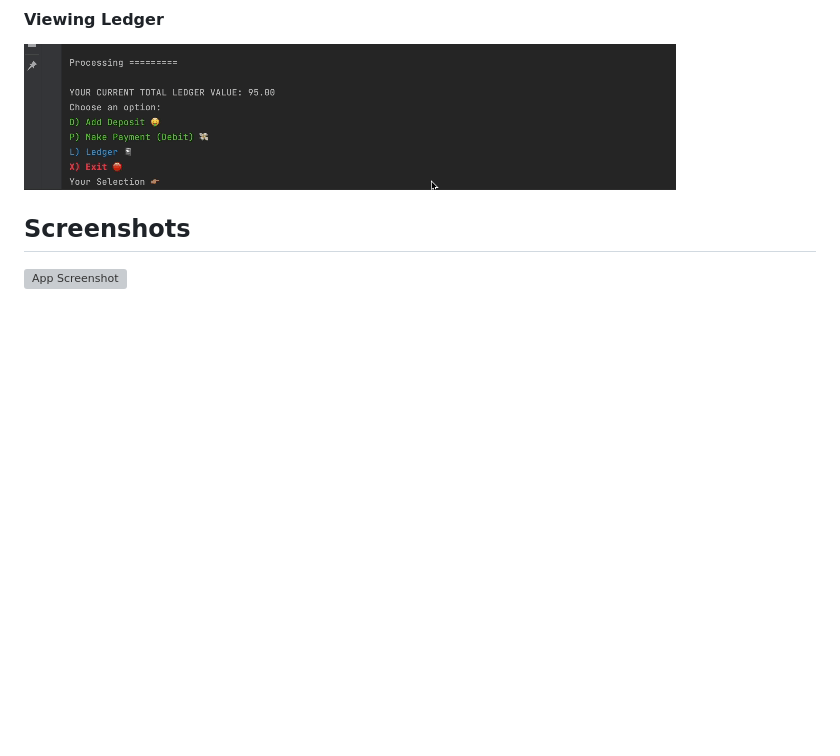
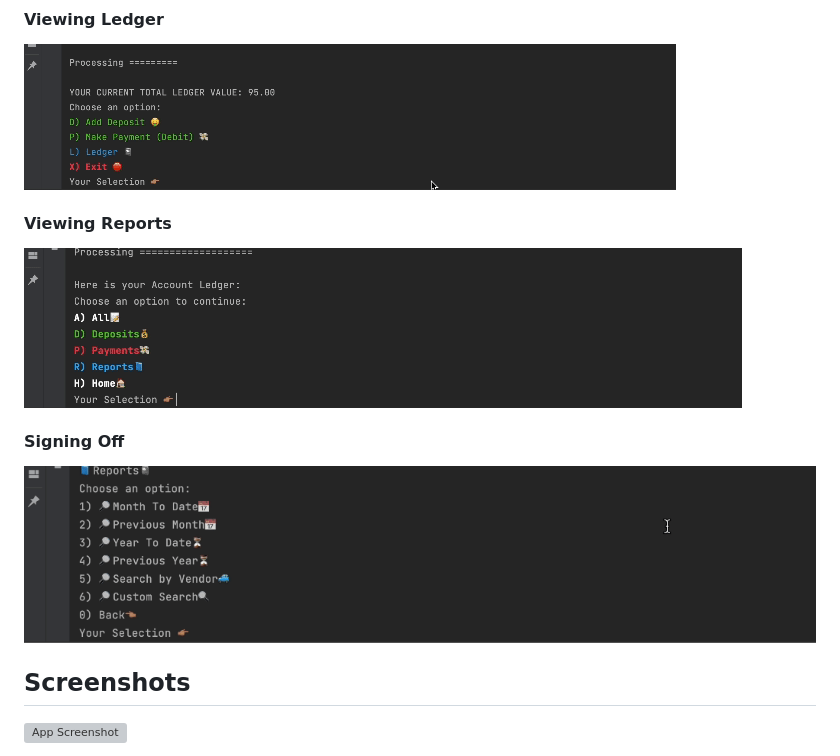
Before and after one commit to muhamrif/AccountingLedgerApplication, a Markdown page: README.md, the part around the change. Drawn GitHub-style; pictures changed too: graphics/CheckingReports.gif (added), graphics/SigningOff.gif (added); blank space fills up the shorter version; grey boxes are pictures that could not be loaded.

Commit message:
demo gifs added to readme

```diff
--- a/README.md
+++ b/README.md
@@ -47,6 +47,11 @@ For this Project I used:
 #### Viewing Ledger
 ![ViewingLedger.gif](graphics%2FViewingLedger.gif)
 
+#### Viewing Reports
+![CheckingReports.gif](graphics%2FCheckingReports.gif)
+
+#### Signing Off
+![SigningOff.gif](graphics%2FSigningOff.gif)
 
 ## Screenshots
 
```
Also changed, not shown: 1 other file.
